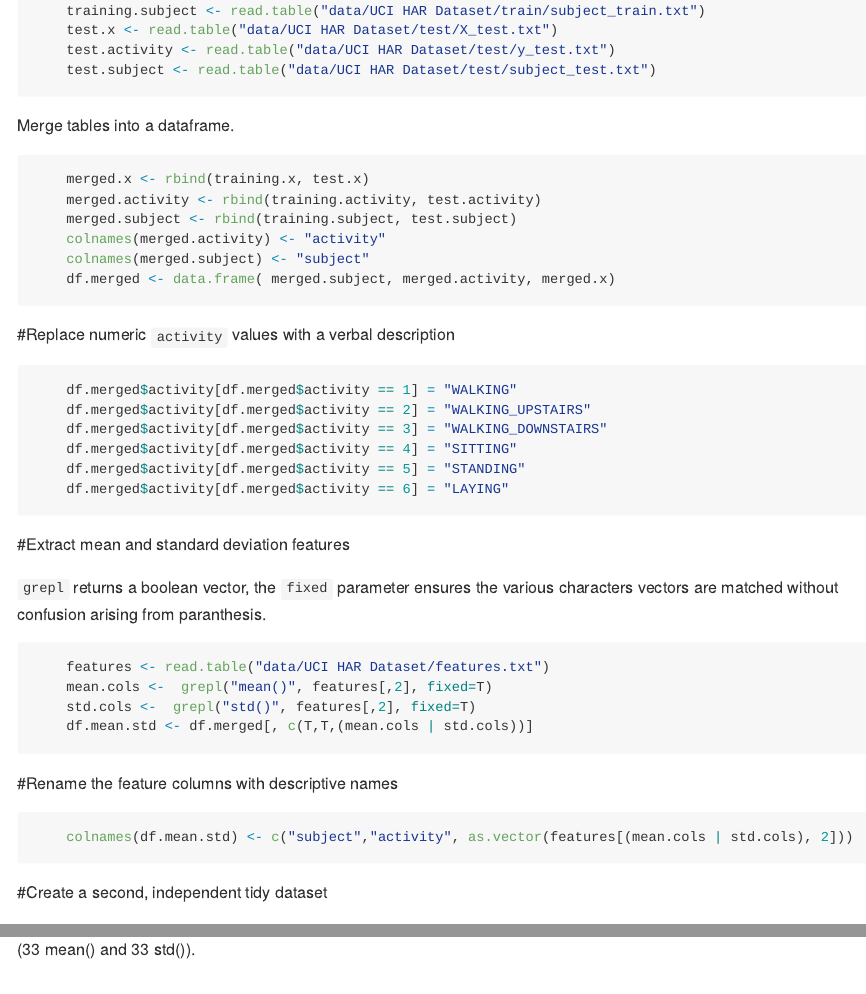
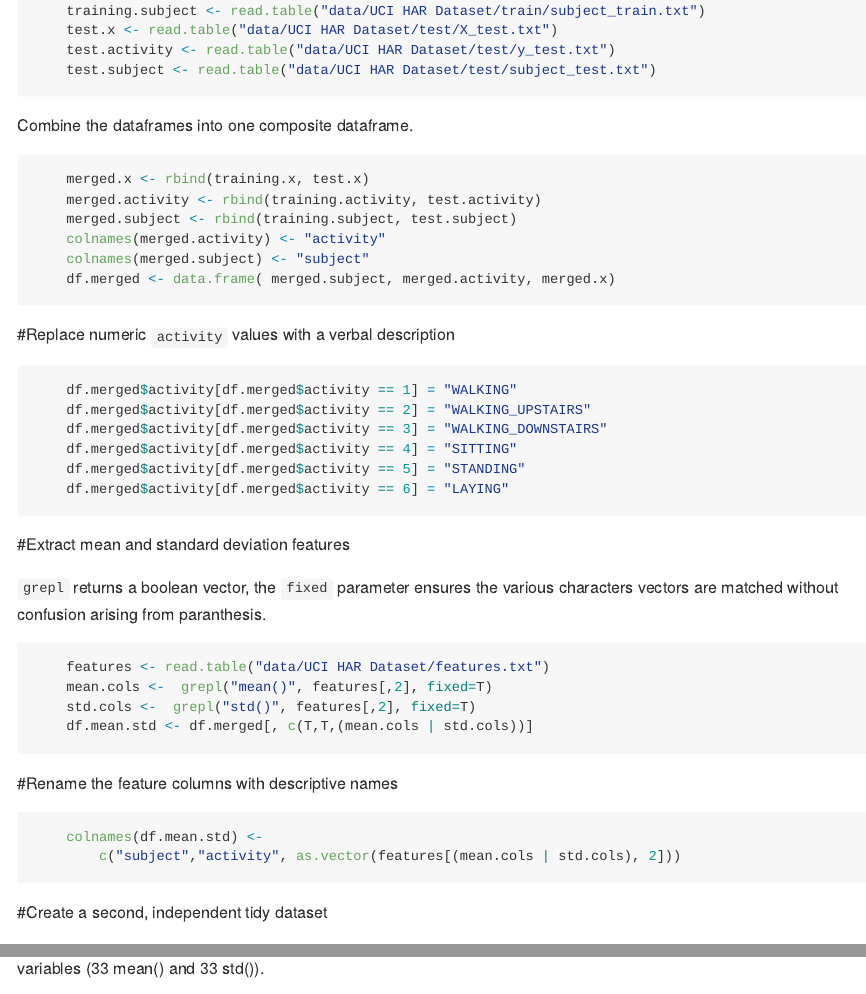
Before and after one commit to jslmann/DataCleaning, an R Markdown document (run_analysis.Rmd): the page in a window 1100 px wide, from 1020 px down, and a second part further down, joined at a grey line. The pictures show the output file run_analysis.md that the author committed with the source, drawn offline in the style of GitHub.

Commit message:
small changes

````diff
--- a/run_analysis.Rmd
+++ b/run_analysis.Rmd
@@ -54,7 +54,7 @@ Load data files into distinct dataframes.
 	test.activity <- read.table("data/UCI HAR Dataset/test/y_test.txt")
 	test.subject <- read.table("data/UCI HAR Dataset/test/subject_test.txt")
 ```
-Merge tables into a dataframe.
+Combine the dataframes into one composite dataframe.
 
 ```{r }
 	merged.x <- rbind(training.x, test.x)
````
Also changed, not shown: run_analysis.R (+0 -2 lines), README.md, run_analysis.md, run_analysis.Rmd (13 more changed lines).
